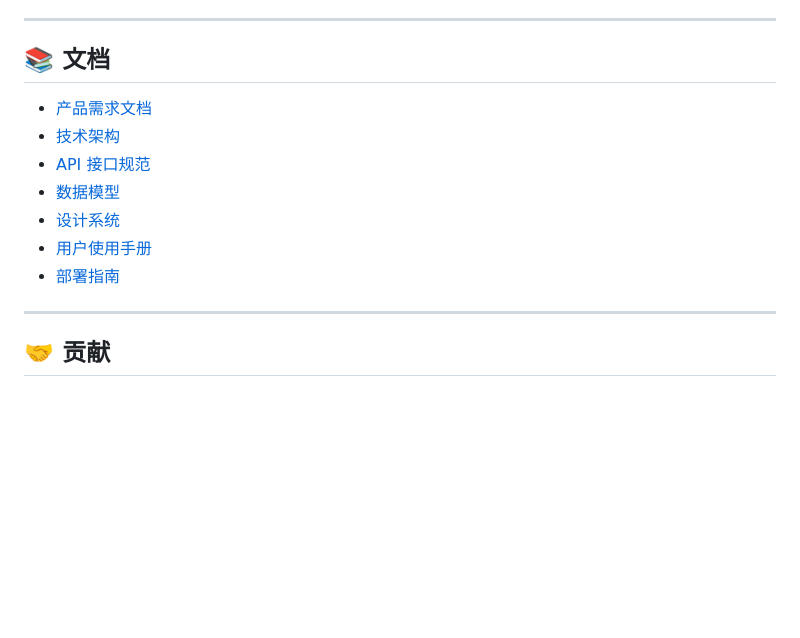
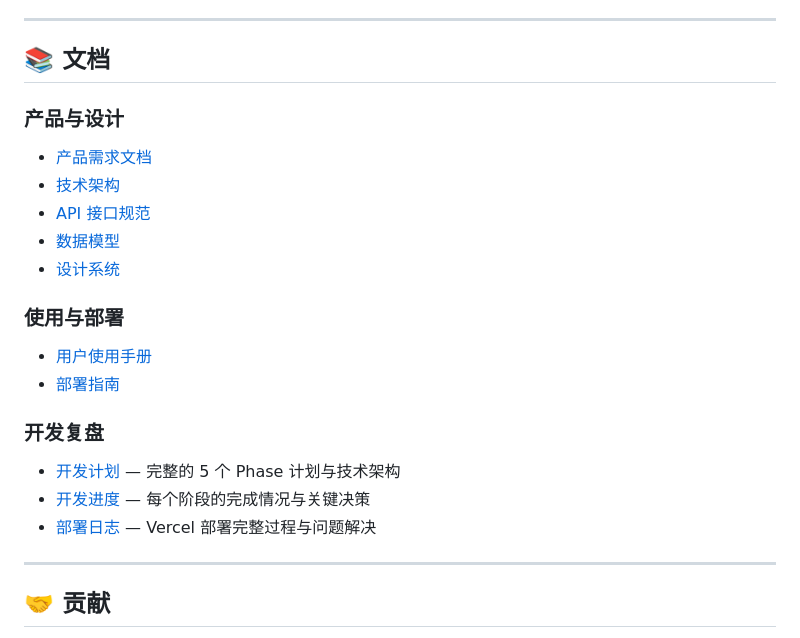
Before and after one commit to ChadBai5665/gathering-coordinator, a Markdown page: README.md, the part around the change. Rendered like a GitHub page; blank space fills up the shorter version.

```diff
--- a/README.md
+++ b/README.md
@@ -164,13 +164,21 @@ ontheway/
 
 ## 📚 文档
 
+### 产品与设计
 - [产品需求文档](docs/PRD.md)
 - [技术架构](docs/architecture.md)
 - [API 接口规范](docs/api-spec.md)
 - [数据模型](docs/data-model.md)
 - [设计系统](docs/design-system.md)
+
+### 使用与部署
 - [用户使用手册](docs/user-guide.md)
 - [部署指南](docs/deploy.md)
+
+### 开发复盘
+- [开发计划](docs/development-plan.md) — 完整的 5 个 Phase 计划与技术架构
+- [开发进度](docs/progress.md) — 每个阶段的完成情况与关键决策
+- [部署日志](docs/deployment-log.md) — Vercel 部署完整过程与问题解决
 
 ---
 
```
Also changed, not shown: docs/deployment-log.md (added, +465 -0 lines).
